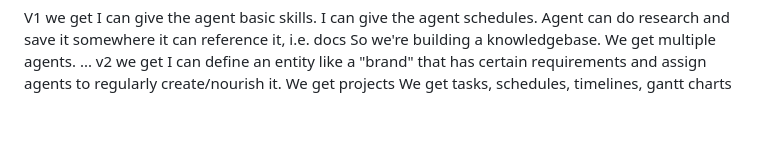
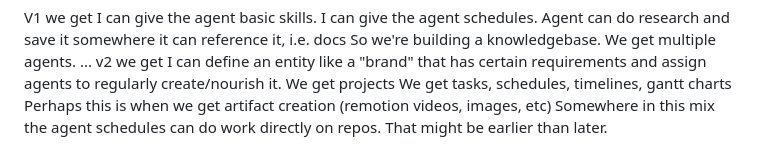
Before and after one commit to tylerdurrett/oneshot-dashboard, a Markdown page: _ideas/initial-concept.md, the part around the change. GitHub-like rendering; blank space fills up the shorter version.

Commit message:
feat: expand initial concept with artifact creation and agent repo interaction

```diff
--- a/_ideas/initial-concept.md
+++ b/_ideas/initial-concept.md
@@ -126,3 +126,5 @@ v2 we get
 I can define an entity like a "brand" that has certain requirements and assign agents to regularly create/nourish it.
 We get projects
 We get tasks, schedules, timelines, gantt charts
+Perhaps this is when we get artifact creation (remotion videos, images, etc)
+Somewhere in this mix the agent schedules can do work directly on repos. That might be earlier than later.
```
